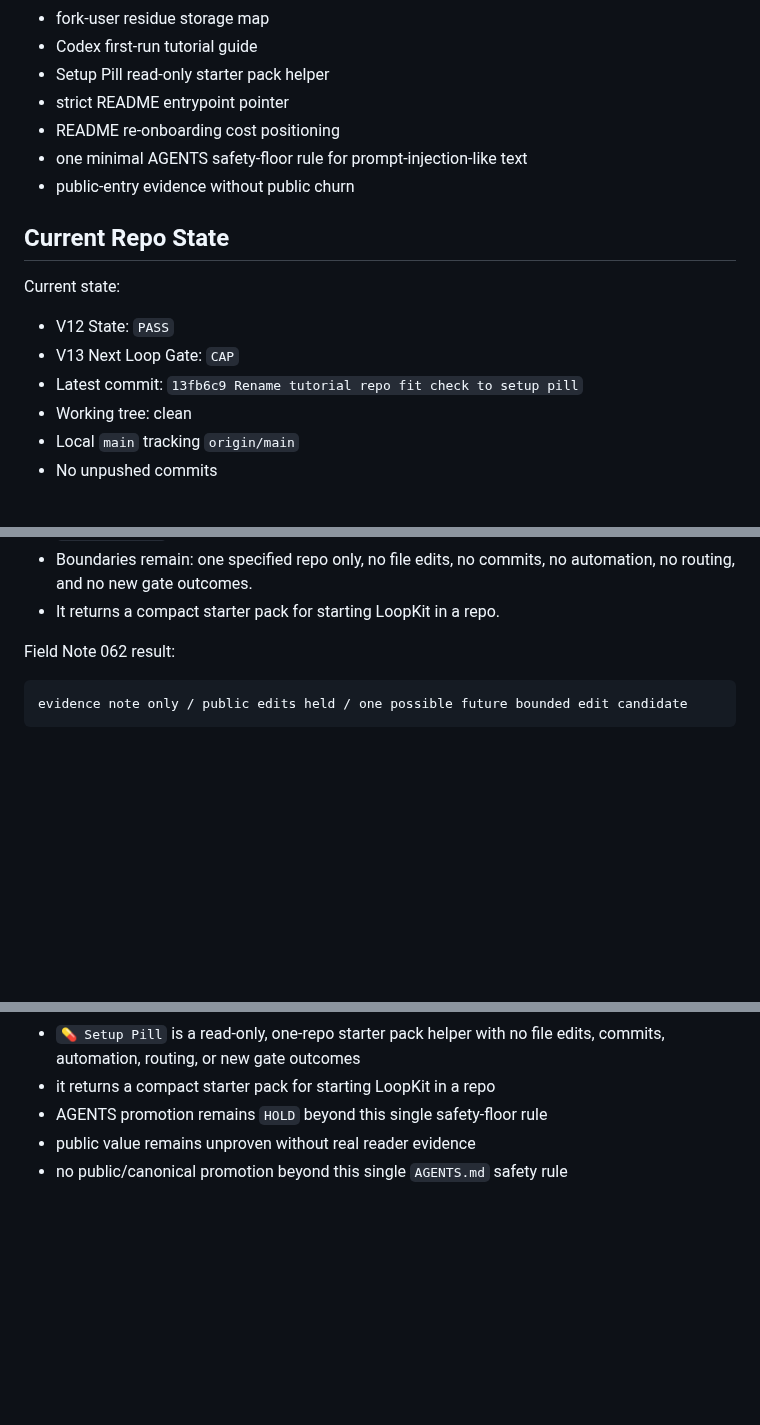
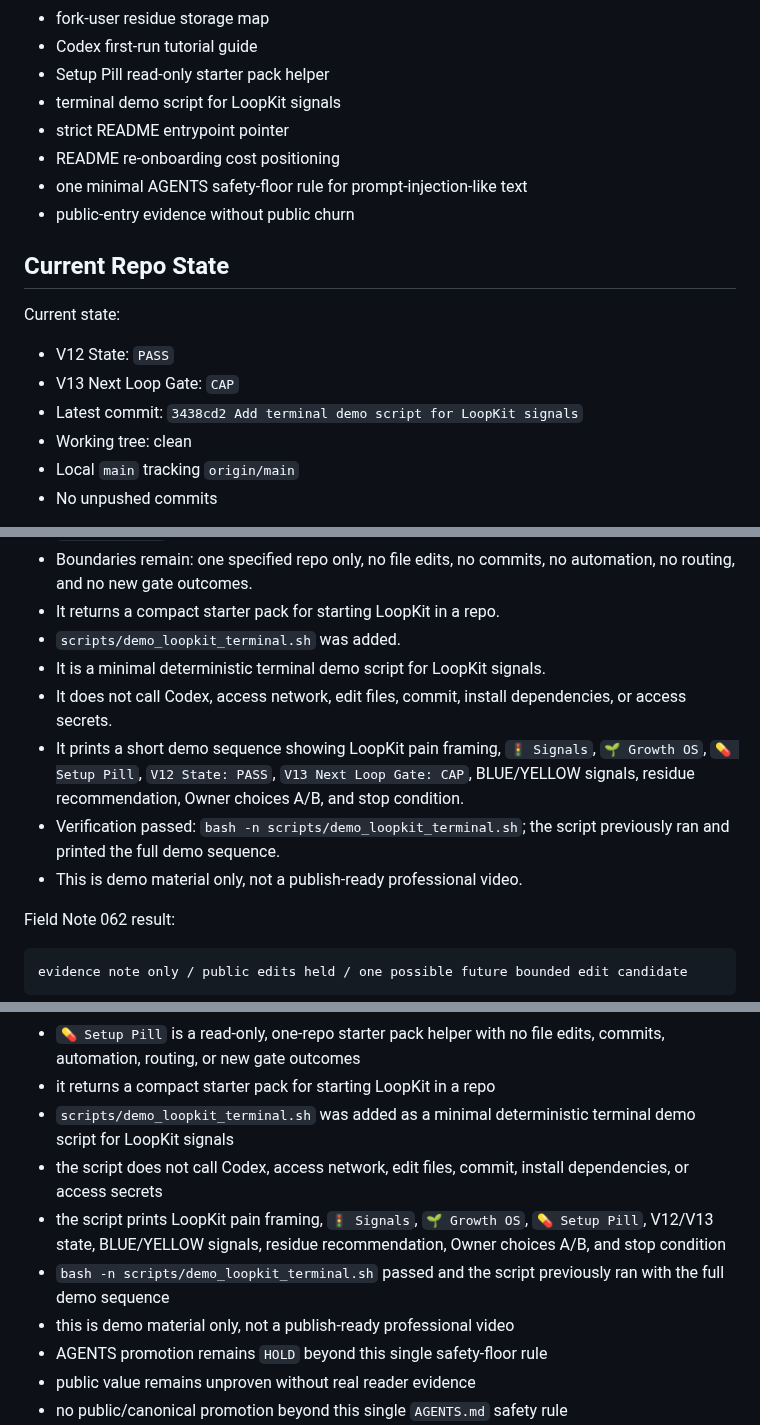
Before and after one commit to shin4141/decision-os-v13-loopkit, a Markdown page: handoff/current_codex_handoff.md, 3 parts joined by grey strips. Rendered like a GitHub page; blank space fills up the shorter version.

Commit message:
Refresh handoff for terminal demo script

```diff
--- a/handoff/current_codex_handoff.md
+++ b/handoff/current_codex_handoff.md
@@ -23,6 +23,7 @@ The repository currently focuses on:
 - fork-user residue storage map
 - Codex first-run tutorial guide
 - Setup Pill read-only starter pack helper
+- terminal demo script for LoopKit signals
 - strict README entrypoint pointer
 - README re-onboarding cost positioning
 - one minimal AGENTS safety-floor rule for prompt-injection-like text
@@ -34,7 +35,7 @@ Current state:
 
 - V12 State: `PASS`
 - V13 Next Loop Gate: `CAP`
-- Latest commit: `13fb6c9 Rename tutorial repo fit check to setup pill`
+- Latest commit: `3438cd2 Add terminal demo script for LoopKit signals`
 - Working tree: clean
 - Local `main` tracking `origin/main`
 - No unpushed commits
@@ -180,6 +181,12 @@ Completed and parked:
 - `💊 Setup Pill` is a read-only, one-repo starter pack helper.
 - Boundaries remain: one specified repo only, no file edits, no commits, no automation, no routing, and no new gate outcomes.
 - It returns a compact starter pack for starting LoopKit in a repo.
+- `scripts/demo_loopkit_terminal.sh` was added.
+- It is a minimal deterministic terminal demo script for LoopKit signals.
+- It does not call Codex, access network, edit files, commit, install dependencies, or access secrets.
+- It prints a short demo sequence showing LoopKit pain framing, `🚦 Signals`, `🌱 Growth OS`, `💊 Setup Pill`, `V12 State: PASS`, `V13 Next Loop Gate: CAP`, BLUE/YELLOW signals, residue recommendation, Owner choices A/B, and stop condition.
+- Verification passed: `bash -n scripts/demo_loopkit_terminal.sh`; the script previously ran and printed the full demo sequence.
+- This is demo material only, not a publish-ready professional video.
 
 Field Note 062 result:
 
@@ -397,6 +404,11 @@ Preserve:
 - "repo fit check" remains explanatory wording only, not the feature name
 - `💊 Setup Pill` is a read-only, one-repo starter pack helper with no file edits, commits, automation, routing, or new gate outcomes
 - it returns a compact starter pack for starting LoopKit in a repo
+- `scripts/demo_loopkit_terminal.sh` was added as a minimal deterministic terminal demo script for LoopKit signals
+- the script does not call Codex, access network, edit files, commit, install dependencies, or access secrets
+- the script prints LoopKit pain framing, `🚦 Signals`, `🌱 Growth OS`, `💊 Setup Pill`, V12/V13 state, BLUE/YELLOW signals, residue recommendation, Owner choices A/B, and stop condition
+- `bash -n scripts/demo_loopkit_terminal.sh` passed and the script previously ran with the full demo sequence
+- this is demo material only, not a publish-ready professional video
 - AGENTS promotion remains `HOLD` beyond this single safety-floor rule
 - public value remains unproven without real reader evidence
 - no public/canonical promotion beyond this single `AGENTS.md` safety rule
```
Also changed, not shown: other parts of handoff/current_codex_handoff.md (+2 -2 lines).
